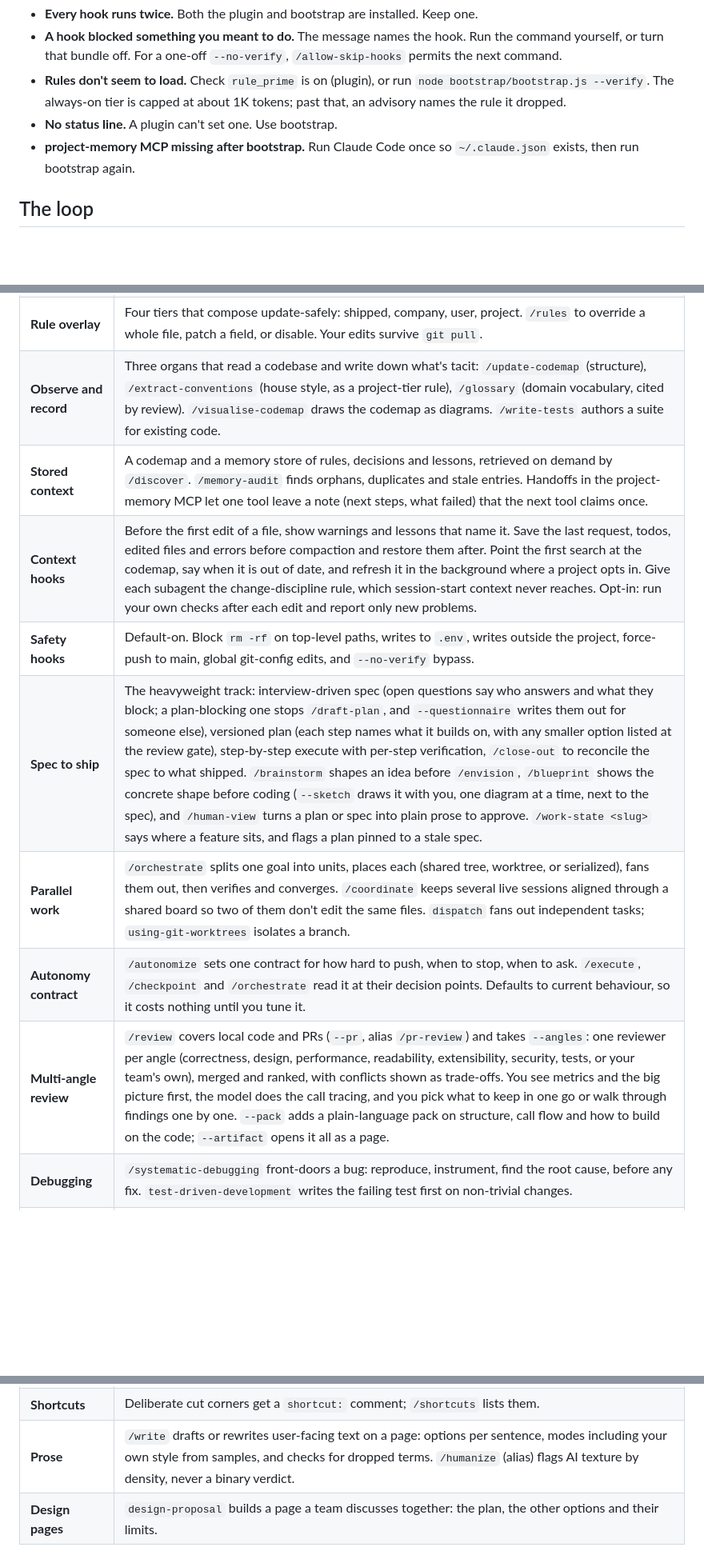
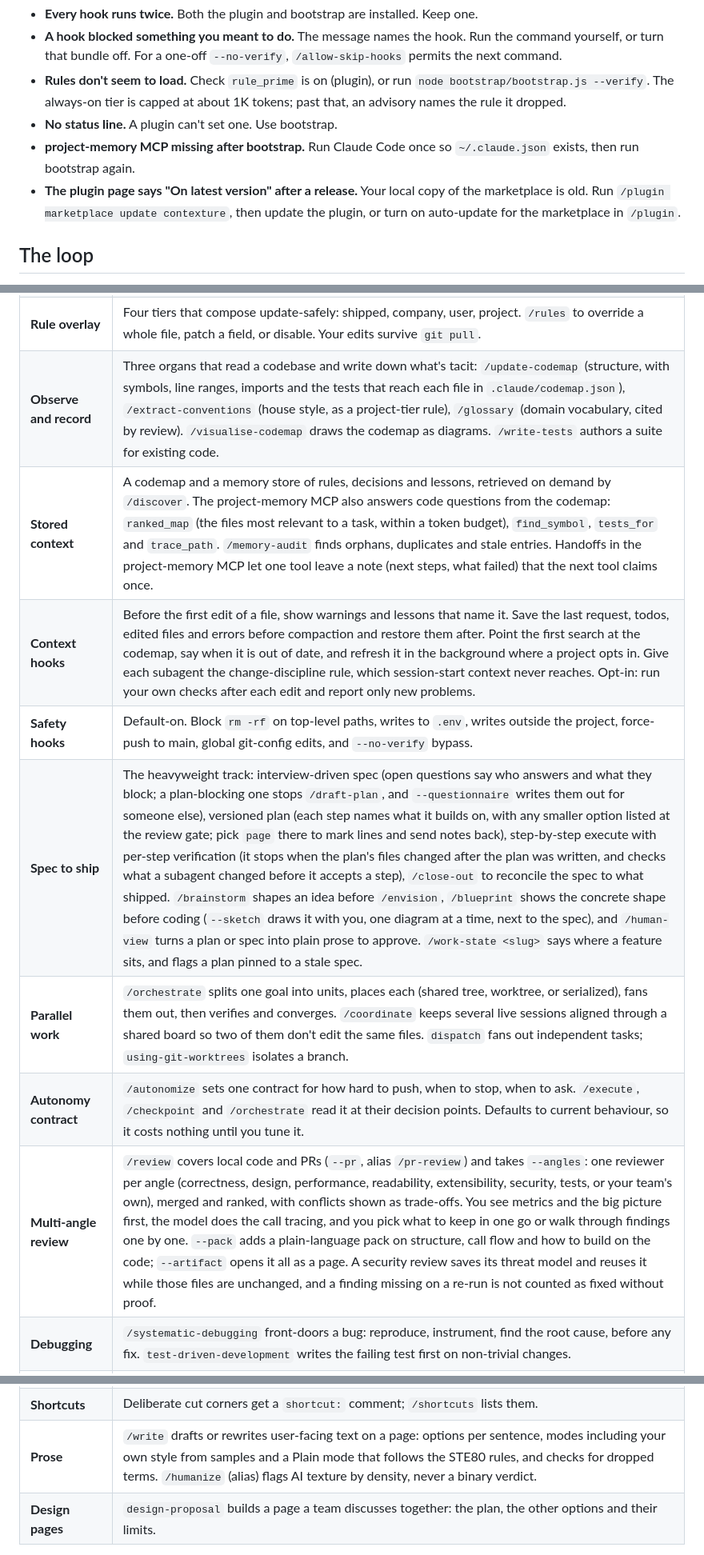
Before and after one commit to AcKeskin/contexture, a Markdown page: README.md, 3 parts joined by grey strips. Shown at 80% size. Drawn GitHub-style; blank space fills up the shorter version.

```diff
--- a/README.md
+++ b/README.md
@@ -90,6 +102,7 @@ Bootstrap: delete the links it made in `~/.claude/` (`claude-md`, `architectural
 - **Rules don't seem to load.** Check `rule_prime` is on (plugin), or run `node bootstrap/bootstrap.js --verify`. The always-on tier is capped at about 1K tokens; past that, an advisory names the rule it dropped.
 - **No status line.** A plugin can't set one. Use bootstrap.
 - **project-memory MCP missing after bootstrap.** Run Claude Code once so `~/.claude.json` exists, then run bootstrap again.
+- **The plugin page says "On latest version" after a release.** Your local copy of the marketplace is old. Run `/plugin marketplace update contexture`, then update the plugin, or turn on auto-update for the marketplace in `/plugin`.
 
 ## The loop
 
@@ -164,20 +177,20 @@ flowchart TB
 | **The loop** | Rules primed before, `/review` after, `/capture` to grow the corpus. What this repo is really about. |
 | **Mechanical priming** | The `rule-prime` hook puts relevant rules in context at session start and per prompt. Budget-guarded, deterministic, never blocks a turn. |
 | **Rule overlay** | Four tiers that compose update-safely: shipped, company, user, project. `/rules` to override a whole file, patch a field, or disable. Your edits survive `git pull`. |
-| **Observe and record** | Three organs that read a codebase and write down what's tacit: `/update-codemap` (structure), `/extract-conventions` (house style, as a project-tier rule), `/glossary` (domain vocabulary, cited by review). `/visualise-codemap` draws the codemap as diagrams. `/write-tests` authors a suite for existing code. |
-| **Stored context** | A codemap and a memory store of rules, decisions and lessons, retrieved on demand by `/discover`. `/memory-audit` finds orphans, duplicates and stale entries. Handoffs in the project-memory MCP let one tool leave a note (next steps, what failed) that the next tool claims once. |
+| **Observe and record** | Three organs that read a codebase and write down what's tacit: `/update-codemap` (structure, with symbols, line ranges, imports and the tests that reach each file in `.claude/codemap.json`), `/extract-conventions` (house style, as a project-tier rule), `/glossary` (domain vocabulary, cited by review). `/visualise-codemap` draws the codemap as diagrams. `/write-tests` authors a suite for existing code. |
+| **Stored context** | A codemap and a memory store of rules, decisions and lessons, retrieved on demand by `/discover`. The project-memory MCP also answers code questions from the codemap: `ranked_map` (the files most relevant to a task, within a token budget), `find_symbol`, `tests_for` and `trace_path`. `/memory-audit` finds orphans, duplicates and stale entries. Handoffs in the project-memory MCP let one tool leave a note (next steps, what failed) that the next tool claims once. |
 | **Context hooks** | Before the first edit of a file, show warnings and lessons that name it. Save the last request, todos, edited files and errors before compaction and restore them after. Point the first search at the codemap, say when it is out of date, and refresh it in the background where a project opts in. Give each subagent the change-discipline rule, which session-start context never reaches. Opt-in: run your own checks after each edit and report only new problems. |
 | **Safety hooks** | Default-on. Block `rm -rf` on top-level paths, writes to `.env`, writes outside the project, force-push to main, global git-config edits, and `--no-verify` bypass. |
-| **Spec to ship** | The heavyweight track: interview-driven spec (open questions say who answers and what they block; a plan-blocking one stops `/draft-plan`, and `--questionnaire` writes them out for someone else), versioned plan (each step names what it builds on, with any smaller option listed at the review gate), step-by-step execute with per-step verification, `/close-out` to reconcile the spec to what shipped. `/brainstorm` shapes an idea before `/envision`, `/blueprint` shows the concrete shape before coding (`--sketch` draws it with you, one diagram at a time, next to the spec), and `/human-view` turns a plan or spec into plain prose to approve. `/work-state <slug>` says where a feature sits, and flags a plan pinned to a stale spec. |
+| **Spec to ship** | The heavyweight track: interview-driven spec (open questions say who answers and what they block; a plan-blocking one stops `/draft-plan`, and `--questionnaire` writes them out for someone else), versioned plan (each step names what it builds on, with any smaller option listed at the review gate; pick `page` there to mark lines and send notes back), step-by-step execute with per-step verification (it stops when the plan's files changed after the plan was written, and checks what a subagent changed before it accepts a step), `/close-out` to reconcile the spec to what shipped. `/brainstorm` shapes an idea before `/envision`, `/blueprint` shows the concrete shape before coding (`--sketch` draws it with you, one diagram at a time, next to the spec), and `/human-view` turns a plan or spec into plain prose to approve. `/work-state <slug>` says where a feature sits, and flags a plan pinned to a stale spec. |
 | **Parallel work** | `/orchestrate` splits one goal into units, places each (shared tree, worktree, or serialized), fans them out, then verifies and converges. `/coordinate` keeps several live sessions aligned through a shared board so two of them don't edit the same files. `dispatch` fans out independent tasks; `using-git-worktrees` isolates a branch. |
 | **Autonomy contract** | `/autonomize` sets one contract for how hard to push, when to stop, when to ask. `/execute`, `/checkpoint` and `/orchestrate` read it at their decision points. Defaults to current behaviour, so it costs nothing until you tune it. |
-| **Multi-angle review** | `/review` covers local code and PRs (`--pr`, alias `/pr-review`) and takes `--angles`: one reviewer per angle (correctness, design, performance, readability, extensibility, security, tests, or your team's own), merged and ranked, with conflicts shown as trade-offs. You see metrics and the big picture first, the model does the call tracing, and you pick what to keep in one go or walk through findings one by one. `--pack` adds a plain-language pack on structure, call flow and how to build on the code; `--artifact` opens it all as a page. |
+| **Multi-angle review** | `/review` covers local code and PRs (`--pr`, alias `/pr-review`) and takes `--angles`: one reviewer per angle (correctness, design, performance, readability, extensibility, security, tests, or your team's own), merged and ranked, with conflicts shown as trade-offs. You see metrics and the big picture first, the model does the call tracing, and you pick what to keep in one go or walk through findings one by one. `--pack` adds a plain-language pack on structure, call flow and how to build on the code; `--artifact` opens it all as a page. A security review saves its threat model and reuses it while those files are unchanged, and a finding missing on a re-run is not counted as fixed without proof. |
 | **Debugging** | `/systematic-debugging` front-doors a bug: reproduce, instrument, find the root cause, before any fix. `test-driven-development` writes the failing test first on non-trivial changes. |
 | **Git and PRs** | `/pre-push` checks commits before a push (branch name, AI attribution, leftovers, secrets). `/pr-author` drafts the PR body; `/pr-triage` walks open review comments with you. `/update-changelog` adds one line per shipped unit. |
 | **Authoring** | `/new-hook`, `/new-agent`, `/new-mcp` scaffold extensions by interview. `/new-agents-md` writes an `AGENTS.md` for other agents. `/improve-prompt` rewrites a prompt for any model. |
 | **Unattended loop** | `/cycle` runs audit, plan, implement, review and a draft PR on its own, one headless session per stage, within limits on cost, hours and plan usage. A status page shows each run. Each run logs its decisions with evidence pointers, audits the log before the PR, and puts a cold reader's flags under `## Attention` in the PR body. `/visual` adds a design contract and screenshot checks for UI projects. |
 | **Shortcuts** | Deliberate cut corners get a `shortcut:` comment; `/shortcuts` lists them. |
-| **Prose** | `/write` drafts or rewrites user-facing text on a page: options per sentence, modes including your own style from samples, and checks for dropped terms. `/humanize` (alias) flags AI texture by density, never a binary verdict. |
+| **Prose** | `/write` drafts or rewrites user-facing text on a page: options per sentence, modes including your own style from samples and a Plain mode that follows the STE80 rules, and checks for dropped terms. `/humanize` (alias) flags AI texture by density, never a binary verdict. |
 | **Design pages** | `design-proposal` builds a page a team discusses together: the plan, the other options and their limits. |
 
 Every hook, skill, agent and MCP tool is listed in [docs/reference.md](docs/reference.md).
```
Also changed, not shown: other parts of README.md (+14 -2 lines), CHANGELOG.md (+16 -0 lines), docs/reference.md (+4 -2 lines), docs/images/work-pane-changes.png (added), docs/images/work-pane-plan.png (added), 3 other files.
